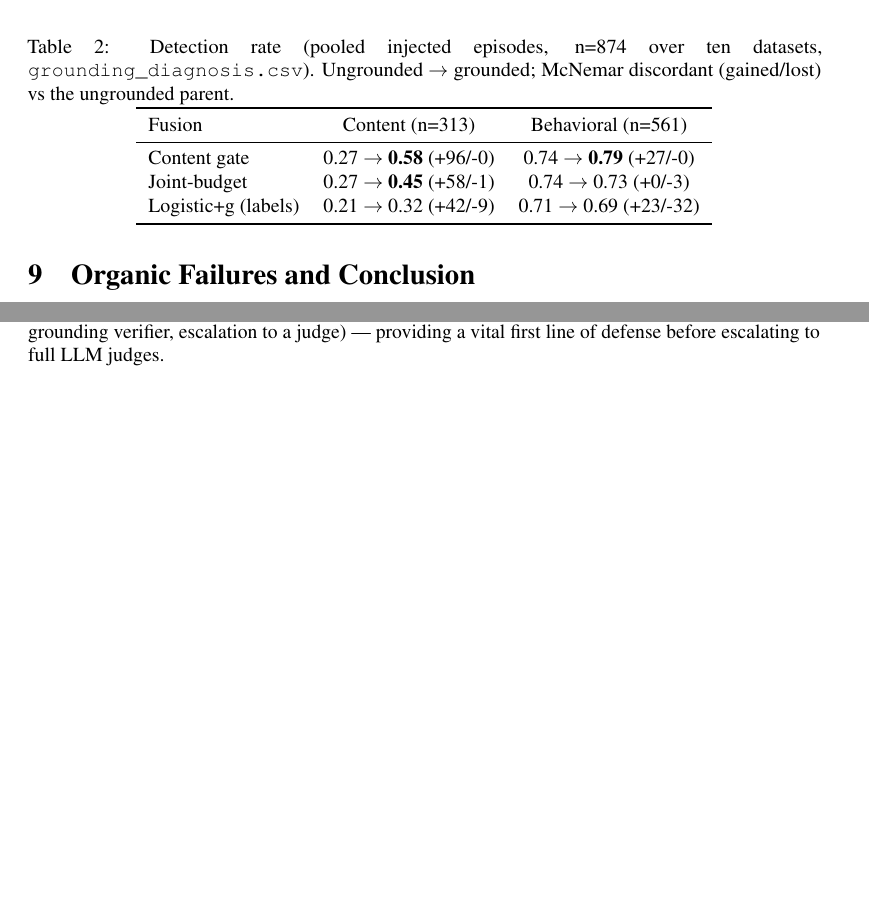
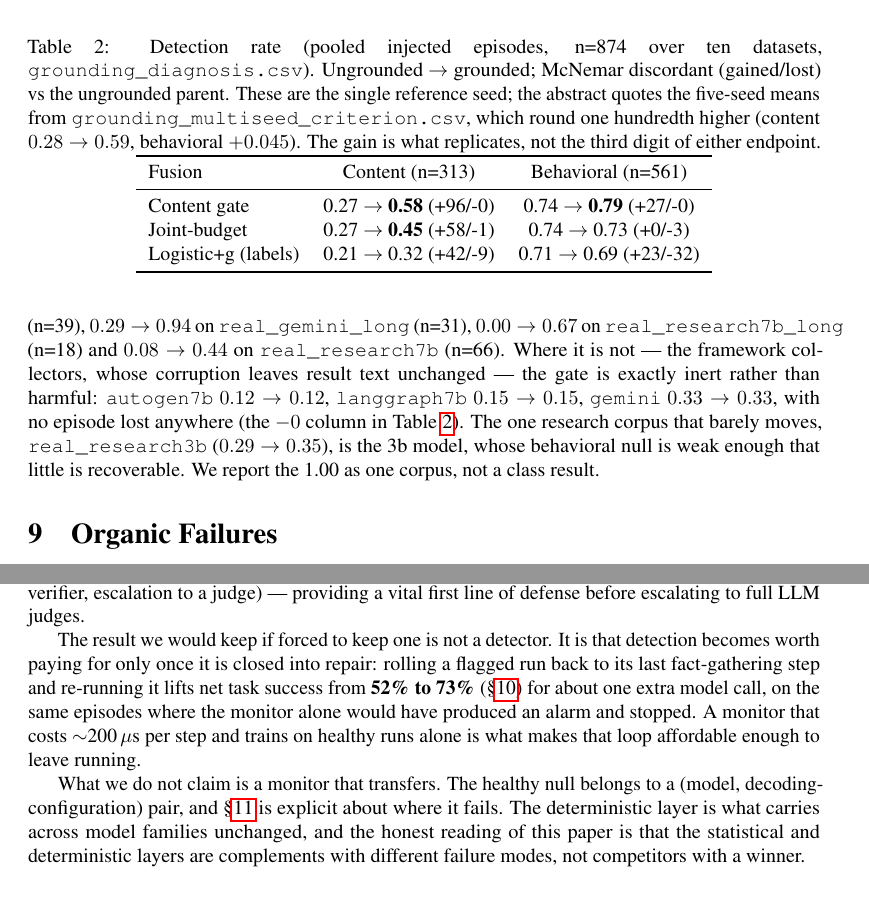
Before and after one commit to sunnydubey1111/agent-trajectory-sentinel, a LaTeX paper (paper/main.tex): two parts of pages 10 and 11 of 16 before the commit and two parts of pages 10 and 13 of 16 after it, joined at a grey line, cut so that both start at the same text, the shorter picture padded with empty space. Compiled offline with pdfLaTeX.

Commit message:
Fix the three defects frozen into arXiv v1
**The 1.00 claim had no section behind it.** The abstract said the
grounding gate reaches 1.00 "on the research collectors", plural, which
overstates a result that holds on exactly one corpus. Content detection
under the gate runs 1.00 on real_research7b_long_ext, 0.94 on
real_gemini_long, 0.67 on real_research7b_long, 0.44 on real_research7b
and 0.35 on real_research3b. Section 8 now carries that spread and the
abstract names the single corpus, because the interesting claim was never
the 1.00 -- it is that the gate is decisive where corruption is visible
in result text and exactly inert, never harmful, where it is not.

**The abstract and Table 2 disagreed because they had different
sources.** Neither was wrong. Table 2 reports the single reference seed
(content 0.27 -> 0.58); the abstract quotes the five-seed means from
grounding_multiseed_criterion.csv, which round a hundredth higher (0.28
-> 0.59, behavioral +0.045). Both now say which they are. The gain is
what replicates across seeds; the endpoints move in the third digit.

**The paper ended on its limitations.** Section 9 concluded, then repair
-- the strongest result in the paper -- and Limitations followed it, so
the last thing a reader saw was what does not work. Section 9 is now
"Organic Failures", and the conclusion moves to its own section after
Limitations, where it also states plainly what is not claimed: the
statistical null does not transfer across deployments, and the
deterministic layer is the part that does.

Verified: standalone arXiv compile OK, 397 tests, all four gates clean.

```diff
--- a/paper/main.tex
+++ b/paper/main.tex
@@ -240,11 +240,18 @@ Of 1{,}002 injected episodes, about a third of failures are visible to exactly o
 
 Behavioral and statistical monitors share one blind spot: corruption that changes \textit{data} without changing \textit{behavior}. The $g$ channel adds nine causal content features, including a binary lexical relevance flag that completely separates off-topic retrievals.
 
+The pooled figure hides a split that matters more than the average, and it is a split by \emph{what the corruption does}, not by which corpus it lands in. Where the injected corruption is visible in the result text, the gate is decisive: content detection goes $0.00 \rightarrow \textbf{1.00}$ on \texttt{real\_research7b\_long\_ext} (n=39), $0.29 \rightarrow 0.94$ on \texttt{real\_gemini\_long} (n=31), $0.00 \rightarrow 0.67$ on \texttt{real\_research7b\_long} (n=18) and $0.08 \rightarrow 0.44$ on \texttt{real\_research7b} (n=66). Where it is not --- the framework collectors, whose corruption leaves result text unchanged --- the gate is exactly inert rather than harmful: \texttt{autogen7b} $0.12 \rightarrow 0.12$, \texttt{langgraph7b} $0.15 \rightarrow 0.15$, \texttt{gemini} $0.33 \rightarrow 0.33$, with no episode lost anywhere (the $-0$ column in Table~\ref{tab:grounding}). The one research corpus that barely moves, \texttt{real\_research3b} ($0.29 \rightarrow 0.35$), is the 3b model, whose behavioral null is weak enough that little is recoverable. We report the 1.00 as one corpus, not a class result.
+
 \begin{table}[tbp]
 \centering
 \caption{Detection rate (pooled injected episodes, n=874 over ten datasets,
 \texttt{grounding\_diagnosis.csv}). Ungrounded $\rightarrow$ grounded; McNemar
-discordant (gained/lost) vs the ungrounded parent.}
+discordant (gained/lost) vs the ungrounded parent. These are the single
+reference seed; the abstract quotes the five-seed means from
+\texttt{grounding\_multiseed\_criterion.csv}, which round one hundredth higher
+(content $0.28 \rightarrow 0.59$, behavioral $+0.045$). The gain is what
+replicates, not the third digit of either endpoint.}
+\label{tab:grounding}
 \begin{tabular}{lcc}
 \toprule
 Fusion & Content (n=313) & Behavioral (n=561) \\
@@ -256,14 +263,12 @@ Logistic+g (labels) & 0.21 $\rightarrow$ 0.32 (+42/-9) & 0.71 $\rightarrow$ 0.69
 \end{tabular}
 \end{table}
 
-\section{Organic Failures and Conclusion}
+\section{Organic Failures}
 \label{sec:organic}
 
 Thirty non-injected high-temperature (0.9) episodes yield 11 organic failures: 7 silent aborts, 3 fabricated counts, 1 ungrounded retrieval blend. Scored by monitors carrying the calibration they were deployed with, and not refit on this data, the behavioural monitors catch only \textbf{1 of the 3} fabrications and rank the whole organic failure set at/below chance (within-organic AUROC \textbf{0.31--0.42}); a temperature-matched null still false-alarms on \textbf{36\%} of healthy episodes, because the organic runs were sampled at temperature 0.9. Detections at that false-alarm rate are not deployable evidence, and we report them as such. \textbf{Omission is invisible to telemetry but trivially fixable} (the five-line completion check catches 7/7 silent aborts with 0 false positives across these 30 episodes), and \textbf{plausible-value corruption remains undetectable} without an external reference.
 
 A \textbf{pre-registered replication} (design and analysis committed before data; $n=55$ episodes at temperature 0.9) built the null cross-fit from the healthy subset of the same-temperature runs, but is \textbf{explicitly underpowered}: only 2 candidate hallucinations arise (pre-registered minimum 10), at a 36\% healthy false-alarm rate, so it makes \textbf{no detection claim}. These well-aligned agent models rarely invent figures. Fabrication detection is therefore delivered not by a statistical monitor but by the mechanism that matches the failure: a deterministic per-step \textbf{numeric-grounding verifier} --- every monetary figure the agent asserts must trace to a tool result it actually received, or an arithmetic combination thereof --- which needs no ground-truth answer, runs online, flagged 0 false positives on the 25 healthy episodes, and catches an inserted ungrounded figure at the step it appears. The statistical monitors were never the right tool for this class; measuring that, and shipping the right tool, is the result.
-
-Observable step telemetry covers most of the agent-failure space using microsecond-scale monitors --- with failure classes it cannot cover delegated to mechanisms that can (completion check, grounding verifier, escalation to a judge) --- providing a vital first line of defense before escalating to full LLM judges.
 
 \section{Deterministic Verification and Repair}
 \label{sec:verify}
@@ -419,3 +429,22 @@ are excluded from the shipped configuration.
+mechanisms that can (completion check, grounding verifier, escalation to a
+judge) --- providing a vital first line of defense before escalating to full LLM
+judges.
+
+The result we would keep if forced to keep one is not a detector. It is that
+detection becomes worth paying for only once it is closed into repair: rolling a
+flagged run back to its last fact-gathering step and re-running it lifts net task
+success from \textbf{52\% to 73\%} (\S\ref{sec:verify}) for about one extra model
+call, on the same episodes where the monitor alone would have produced an alarm
+and stopped. A monitor that costs $\sim$200\,$\mu$s per step and trains on healthy
+runs alone is what makes that loop affordable enough to leave running.
+
+What we do not claim is a monitor that transfers. The healthy null belongs to a
+(model, decoding-configuration) pair, and \S\ref{sec:limits} is explicit about
+where it fails. The deterministic layer is what carries across model families
+unchanged, and the honest reading of this paper is that the statistical and
+deterministic layers are complements with different failure modes, not
+competitors with a winner.
+
 \section*{Appendix}
 \sloppy
 
```
Also changed, not shown: CHECKSUMS.md (+1 -1 lines), paper/main.tex (7 more changed lines), 1 other file.
